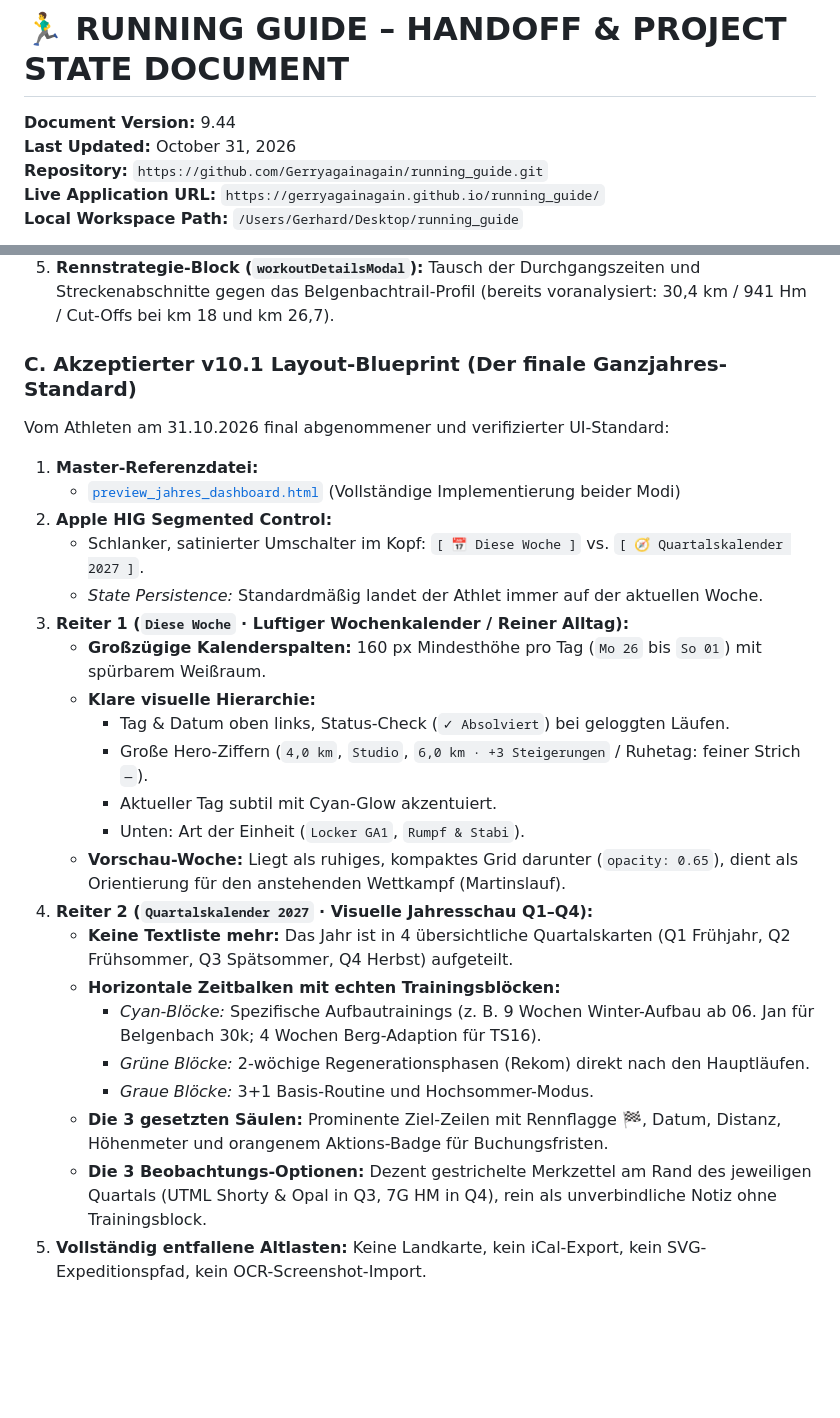
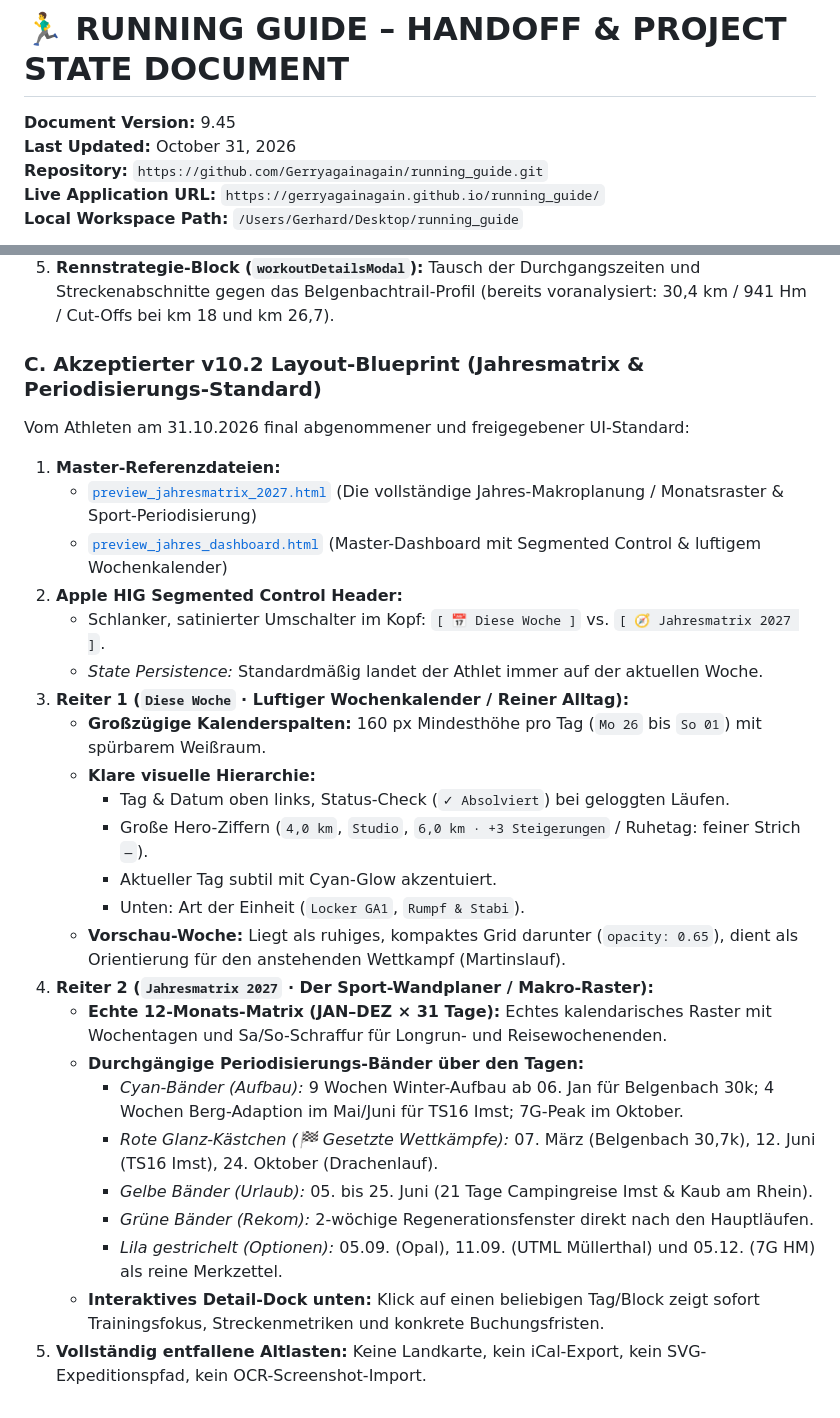
Before and after one commit to Gerryagainagain/running_guide, a Markdown page: HANDOFF_AND_PROJECT_STATE.md, 2 parts joined by grey strips. Drawn GitHub-style; blank space fills up the shorter version.

Commit message:
docs: lock v10.2 macro-planning matrix standard based on user reference calendar (v9.45)

```diff
--- a/HANDOFF_AND_PROJECT_STATE.md
+++ b/HANDOFF_AND_PROJECT_STATE.md
@@ -1,6 +1,6 @@
 # 🏃‍♂️ RUNNING GUIDE – HANDOFF & PROJECT STATE DOCUMENT
 
-**Document Version:** 9.44
+**Document Version:** 9.45
 **Last Updated:** October 31, 2026
 **Repository:** `https://github.com/Gerryagainagain/running_guide.git`
 **Live Application URL:** `https://gerryagainagain.github.io/running_guide/`
@@ -245,12 +245,13 @@ Wenn ein neuer Trainingszyklus gestartet wird, sind in `app.js` nur 4 zentrale K
 4. **`defaultInitialRuns` (Zeilen 86ff.):** Entweder die 2026er Läufe als historische Baseline behalten oder neue Einheiten für 2027 chronologisch oben anfügen.
 5. **Rennstrategie-Block (`workoutDetailsModal`):** Tausch der Durchgangszeiten und Streckenabschnitte gegen das Belgenbachtrail-Profil (bereits voranalysiert: 30,4 km / 941 Hm / Cut-Offs bei km 18 und km 26,7).
 
-### C. Akzeptierter v10.1 Layout-Blueprint (Der finale Ganzjahres-Standard)
-Vom Athleten am 31.10.2026 final abgenommener und verifizierter UI-Standard:
-1. **Master-Referenzdatei:**
-   - [`preview_jahres_dashboard.html`](file:///Users/Gerhard/Desktop/running_guide/preview_jahres_dashboard.html) (Vollständige Implementierung beider Modi)
-2. **Apple HIG Segmented Control:**
-   - Schlanker, satinierter Umschalter im Kopf: `[ 📅 Diese Woche ]` vs. `[ 🧭 Quartalskalender 2027 ]`.
+### C. Akzeptierter v10.2 Layout-Blueprint (Jahresmatrix & Periodisierungs-Standard)
+Vom Athleten am 31.10.2026 final abgenommener und freigegebener UI-Standard:
+1. **Master-Referenzdateien:**
+   - [`preview_jahresmatrix_2027.html`](file:///Users/Gerhard/Desktop/running_guide/preview_jahresmatrix_2027.html) (Die vollständige Jahres-Makroplanung / Monatsraster & Sport-Periodisierung)
+   - [`preview_jahres_dashboard.html`](file:///Users/Gerhard/Desktop/running_guide/preview_jahres_dashboard.html) (Master-Dashboard mit Segmented Control & luftigem Wochenkalender)
+2. **Apple HIG Segmented Control Header:**
+   - Schlanker, satinierter Umschalter im Kopf: `[ 📅 Diese Woche ]` vs. `[ 🧭 Jahresmatrix 2027 ]`.
    - *State Persistence:* Standardmäßig landet der Athlet immer auf der aktuellen Woche.
 3. **Reiter 1 (`Diese Woche` · Luftiger Wochenkalender / Reiner Alltag):**
    - **Großzügige Kalenderspalten:** 160 px Mindesthöhe pro Tag (`Mo 26` bis `So 01`) mit spürbarem Weißraum.
@@ -260,12 +261,13 @@ Vom Athleten am 31.10.2026 final abgenommener und verifizierter UI-Standard:
      - Aktueller Tag subtil mit Cyan-Glow akzentuiert.
      - Unten: Art der Einheit (`Locker GA1`, `Rumpf & Stabi`).
    - **Vorschau-Woche:** Liegt als ruhiges, kompaktes Grid darunter (`opacity: 0.65`), dient als Orientierung für den anstehenden Wettkampf (Martinslauf).
-4. **Reiter 2 (`Quartalskalender 2027` · Visuelle Jahresschau Q1–Q4):**
-   - **Keine Textliste mehr:** Das Jahr ist in 4 übersichtliche Quartalskarten (Q1 Frühjahr, Q2 Frühsommer, Q3 Spätsommer, Q4 Herbst) aufgeteilt.
-   - **Horizontale Zeitbalken mit echten Trainingsblöcken:**
-     - *Cyan-Blöcke:* Spezifische Aufbautrainings (z. B. 9 Wochen Winter-Aufbau ab 06. Jan für Belgenbach 30k; 4 Wochen Berg-Adaption für TS16).
-     - *Grüne Blöcke:* 2-wöchige Regenerationsphasen (Rekom) direkt nach den Hauptläufen.
-     - *Graue Blöcke:* 3+1 Basis-Routine und Hochsommer-Modus.
-   - **Die 3 gesetzten Säulen:** Prominente Ziel-Zeilen mit Rennflagge 🏁, Datum, Distanz, Höhenmeter und orangenem Aktions-Badge für Buchungsfristen.
-   - **Die 3 Beobachtungs-Optionen:** Dezent gestrichelte Merkzettel am Rand des jeweiligen Quartals (UTML Shorty & Opal in Q3, 7G HM in Q4), rein als unverbindliche Notiz ohne Trainingsblock.
+4. **Reiter 2 (`Jahresmatrix 2027` · Der Sport-Wandplaner / Makro-Raster):**
+   - **Echte 12-Monats-Matrix (JAN–DEZ × 31 Tage):** Echtes kalendarisches Raster mit Wochentagen und Sa/So-Schraffur für Longrun- und Reisewochenenden.
+   - **Durchgängige Periodisierungs-Bänder über den Tagen:**
+     - *Cyan-Bänder (Aufbau):* 9 Wochen Winter-Aufbau ab 06. Jan für Belgenbach 30k; 4 Wochen Berg-Adaption im Mai/Juni für TS16 Imst; 7G-Peak im Oktober.
+     - *Rote Glanz-Kästchen (🏁 Gesetzte Wettkämpfe):* 07. März (Belgenbach 30,7k), 12. Juni (TS16 Imst), 24. Oktober (Drachenlauf).
+     - *Gelbe Bänder (Urlaub):* 05. bis 25. Juni (21 Tage Campingreise Imst & Kaub am Rhein).
+     - *Grüne Bänder (Rekom):* 2-wöchige Regenerationsfenster direkt nach den Hauptläufen.
+     - *Lila gestrichelt (Optionen):* 05.09. (Opal), 11.09. (UTML Müllerthal) und 05.12. (7G HM) als reine Merkzettel.
+   - **Interaktives Detail-Dock unten:** Klick auf einen beliebigen Tag/Block zeigt sofort Trainingsfokus, Streckenmetriken und konkrete Buchungsfristen.
 5. **Vollständig entfallene Altlasten:** Keine Landkarte, kein iCal-Export, kein SVG-Expeditionspfad, kein OCR-Screenshot-Import.
```
